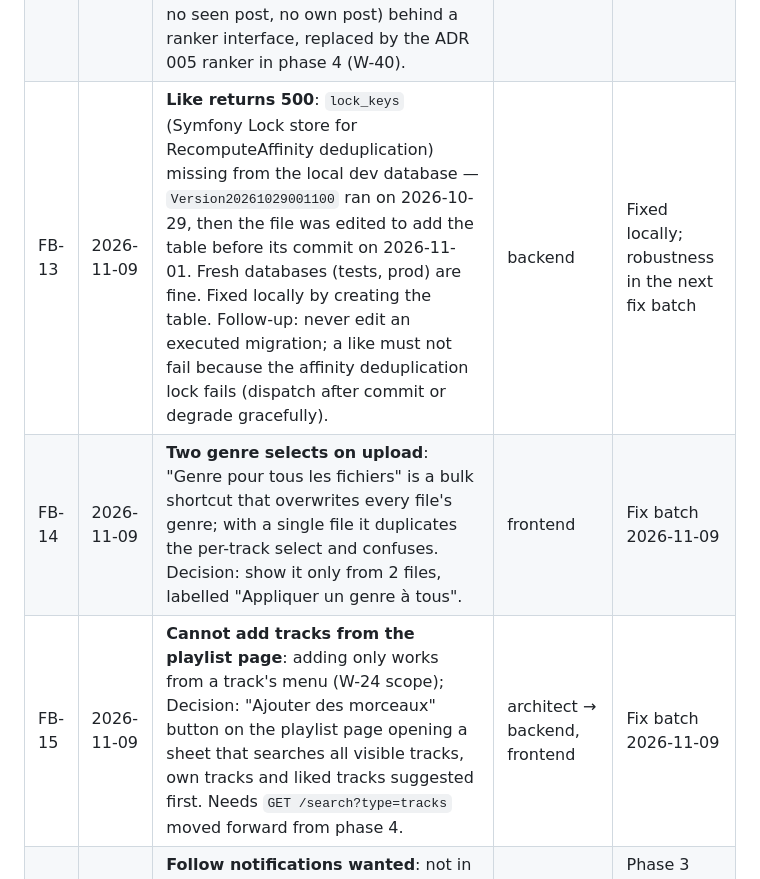
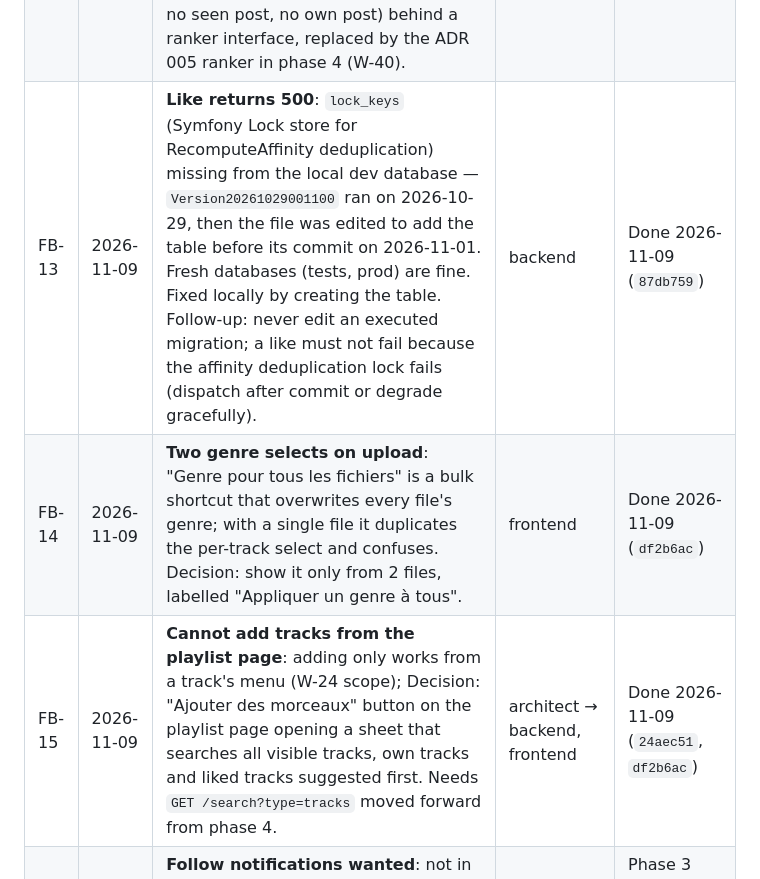
Before and after one commit to Nmdoiouhoma/wave, a Markdown page: docs/FEEDBACK.md, the part around the change. Rendered like a GitHub page.

Commit message:
docs: update project status after fb-1109

```diff
--- a/docs/FEEDBACK.md
+++ b/docs/FEEDBACK.md
@@ -16,7 +16,7 @@ Items raised by the product owner while testing. The lead routes each one into a
 | FB-10 | 2026-10-27 | **Silent video rejected with a vague message**: `03-basket-a.mp4` has no audio stream (video only); rejection is correct but "Le fichier n'est pas un audio valide" does not say why. New failure reason `no_audio` with a clear French message; final media rejections must not be logged CRITICAL nor sent to the failed transport. | architect, media-infra, backend, frontend | Feedback batch 2 |
 | FB-11 | 2026-11-07 | **Navigation not ergonomic**: mobile-first app shell with a bottom tab bar like short-video apps — Pour toi · Découvrir · + (publish) · Bibliothèque · Profil; the app opens on Pour toi; desktop keeps the same sections in a side rail. The full-screen player must not hide the tab bar. | frontend (+ architect for the navigation map) | Phase 3, first lot |
 | FB-12 | 2026-11-07 | **"Pour toi" page from phase 3**: full-screen vertical feed of short posts (W-34). Decision: ship a simple for-you v1 on the existing `/feed/for-you` contract in phase 3 (mix of followed accounts, recent popular posts and liked genres; no seen post, no own post) behind a ranker interface, replaced by the ADR 005 ranker in phase 4 (W-40). | architect → backend, frontend | Phase 3 |
-| FB-13 | 2026-11-09 | **Like returns 500**: `lock_keys` (Symfony Lock store for RecomputeAffinity deduplication) missing from the local dev database — `Version20261029001100` ran on 2026-10-29, then the file was edited to add the table before its commit on 2026-11-01. Fresh databases (tests, prod) are fine. Fixed locally by creating the table. Follow-up: never edit an executed migration; a like must not fail because the affinity deduplication lock fails (dispatch after commit or degrade gracefully). | backend | Fixed locally; robustness in the next fix batch |
-| FB-14 | 2026-11-09 | **Two genre selects on upload**: "Genre pour tous les fichiers" is a bulk shortcut that overwrites every file's genre; with a single file it duplicates the per-track select and confuses. Decision: show it only from 2 files, labelled "Appliquer un genre à tous". | frontend | Fix batch 2026-11-09 |
-| FB-15 | 2026-11-09 | **Cannot add tracks from the playlist page**: adding only works from a track's menu (W-24 scope); Decision: "Ajouter des morceaux" button on the playlist page opening a sheet that searches all visible tracks, own tracks and liked tracks suggested first. Needs `GET /search?type=tracks` moved forward from phase 4. | architect → backend, frontend | Fix batch 2026-11-09 |
+| FB-13 | 2026-11-09 | **Like returns 500**: `lock_keys` (Symfony Lock store for RecomputeAffinity deduplication) missing from the local dev database — `Version20261029001100` ran on 2026-10-29, then the file was edited to add the table before its commit on 2026-11-01. Fresh databases (tests, prod) are fine. Fixed locally by creating the table. Follow-up: never edit an executed migration; a like must not fail because the affinity deduplication lock fails (dispatch after commit or degrade gracefully). | backend | Done 2026-11-09 (`87db759`) |
+| FB-14 | 2026-11-09 | **Two genre selects on upload**: "Genre pour tous les fichiers" is a bulk shortcut that overwrites every file's genre; with a single file it duplicates the per-track select and confuses. Decision: show it only from 2 files, labelled "Appliquer un genre à tous". | frontend | Done 2026-11-09 (`df2b6ac`) |
+| FB-15 | 2026-11-09 | **Cannot add tracks from the playlist page**: adding only works from a track's menu (W-24 scope); Decision: "Ajouter des morceaux" button on the playlist page opening a sheet that searches all visible tracks, own tracks and liked tracks suggested first. Needs `GET /search?type=tracks` moved forward from phase 4. | architect → backend, frontend | Done 2026-11-09 (`24aec51`, `df2b6ac`) |
 | FB-16 | 2026-11-09 | **Follow notifications wanted**: not in any phase today. Decision: in-app notifications (bell + unread badge) for new follower, like on my track/playlist/post and comment on my post. | architect → backend, frontend | Phase 3 (added to the contract before launch) |
```
Also changed, not shown: docs/etat-projet.md (+5 -3 lines).
